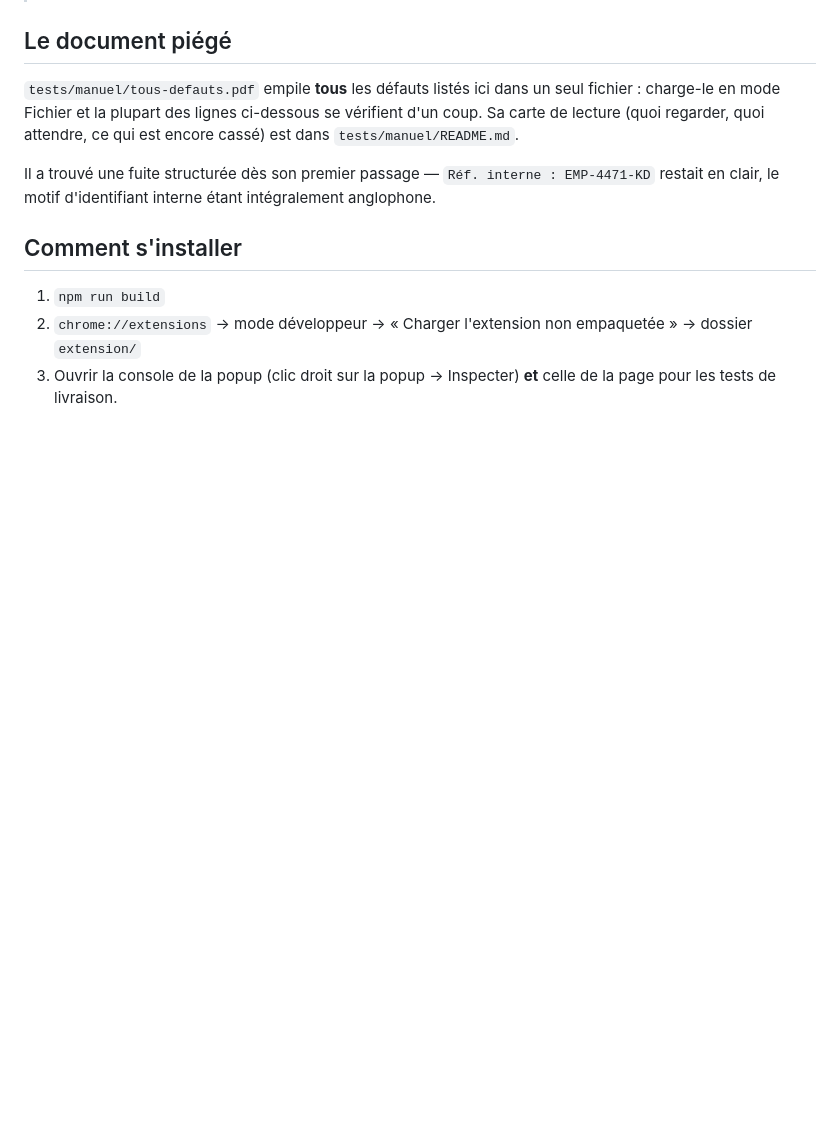
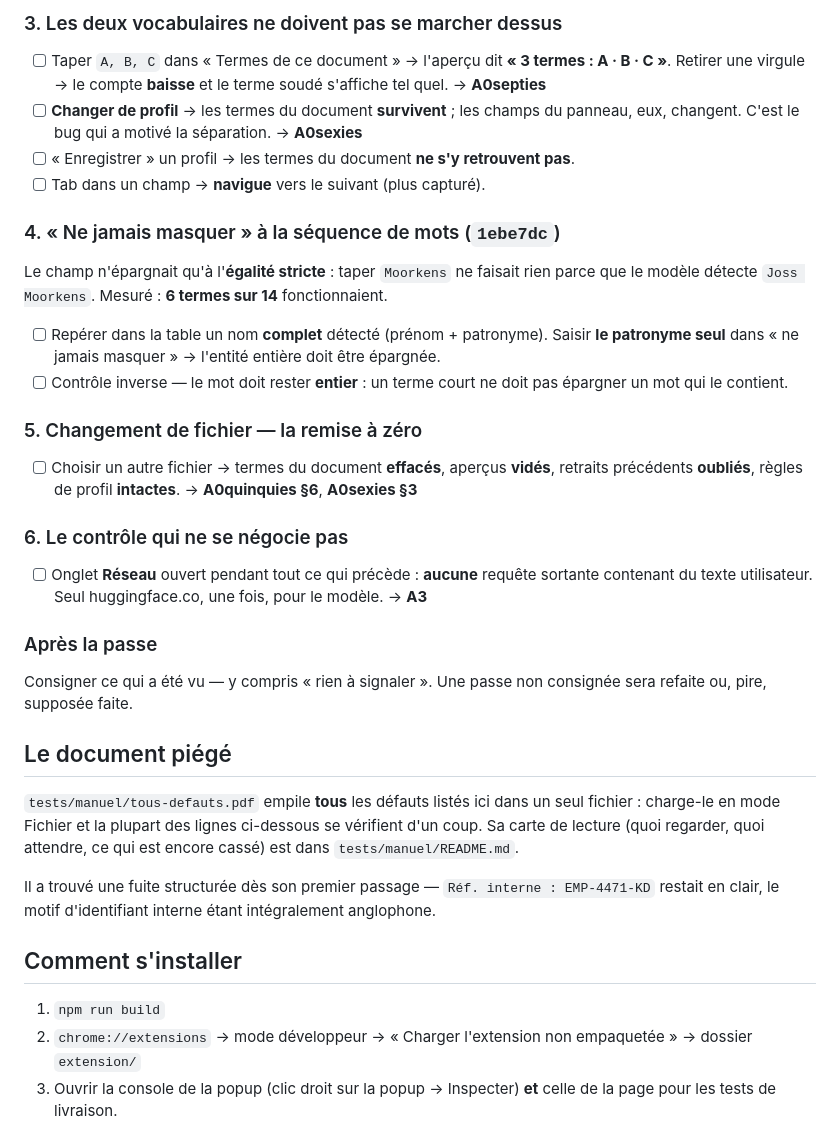
Before and after one commit to landry-kapgnep/clarence, a Markdown page: docs/verification-chrome.md, the part around one of its changes. Drawn GitHub-style; blank space fills up the shorter version.

Commit message:
Update Chrome verification notes

```diff
--- a/docs/verification-chrome.md
+++ b/docs/verification-chrome.md
@@ -13,3 +86,41 @@
+### 3. Les deux vocabulaires ne doivent pas se marcher dessus
+
+- [ ] Taper `A, B, C` dans « Termes de ce document » → l'aperçu dit
+      **« 3 termes : A · B · C »**. Retirer une virgule → le compte **baisse** et
+      le terme soudé s'affiche tel quel. → **A0septies**
+- [ ] **Changer de profil** → les termes du document **survivent** ; les champs
+      du panneau, eux, changent. C'est le bug qui a motivé la séparation. → **A0sexies**
+- [ ] « Enregistrer » un profil → les termes du document **ne s'y retrouvent pas**.
+- [ ] Tab dans un champ → **navigue** vers le suivant (plus capturé).
+
+### 4. « Ne jamais masquer » à la séquence de mots (`1ebe7dc`)
+
+Le champ n'épargnait qu'à l'**égalité stricte** : taper `Moorkens` ne faisait
+rien parce que le modèle détecte `Joss Moorkens`. Mesuré : **6 termes sur 14**
+fonctionnaient.
+
+- [ ] Repérer dans la table un nom **complet** détecté (prénom + patronyme).
+      Saisir **le patronyme seul** dans « ne jamais masquer » → l'entité
+      entière doit être épargnée.
+- [ ] Contrôle inverse — le mot doit rester **entier** : un terme court ne doit
+      pas épargner un mot qui le contient.
+
+### 5. Changement de fichier — la remise à zéro
+
+- [ ] Choisir un autre fichier → termes du document **effacés**, aperçus
+      **vidés**, retraits précédents **oubliés**, règles de profil **intactes**.
+      → **A0quinquies §6**, **A0sexies §3**
+
+### 6. Le contrôle qui ne se négocie pas
+
+- [ ] Onglet **Réseau** ouvert pendant tout ce qui précède : **aucune** requête
+      sortante contenant du texte utilisateur. Seul huggingface.co, une fois,
+      pour le modèle. → **A3**
+
+### Après la passe
+
+Consigner ce qui a été vu — y compris « rien à signaler ». Une passe non
+consignée sera refaite ou, pire, supposée faite.
 
 ## Le document piégé
 
```
Also changed, not shown: other parts of docs/verification-chrome.md (+74 -1 lines).
